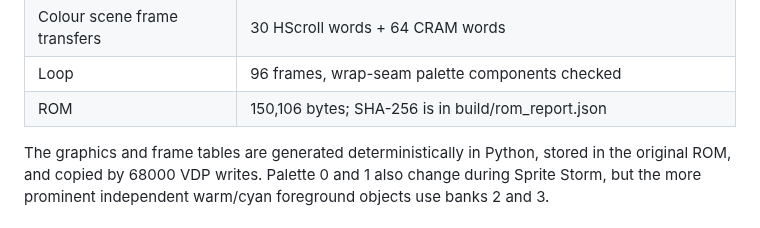
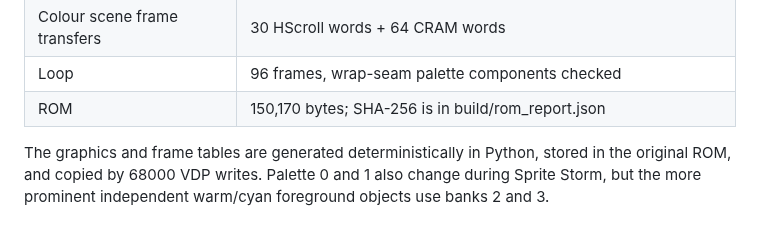
Before and after one commit to NixMcRetro/VRAMpage-MD, a Markdown page: demo-cart/fx-lab/DEMSCENE_V0.3.2.md, the part around the change. GitHub-like rendering.

Commit message:
Correct v0.3.2 documented ROM size to 150,170 bytes

```diff
--- a/demo-cart/fx-lab/DEMSCENE_V0.3.2.md
+++ b/demo-cart/fx-lab/DEMSCENE_V0.3.2.md
@@ -35,7 +35,7 @@ Both scenes remain about eight seconds per run (PAL: 400 VBlanks, NTSC: 479 VBla
 | Sprite scene frame transfers | 80 SAT words + 64 CRAM words |
 | Colour scene frame transfers | 30 HScroll words + 64 CRAM words |
 | Loop | 96 frames, wrap-seam palette components checked |
-| ROM | 150,106 bytes; SHA-256 is in build/rom_report.json |
+| ROM | 150,170 bytes; SHA-256 is in build/rom_report.json |
 
 The graphics and frame tables are generated deterministically in Python, stored in the original ROM, and copied by 68000 VDP writes. Palette 0 and 1 also change during Sprite Storm, but the more prominent independent warm/cyan foreground objects use banks 2 and 3.
 
```
